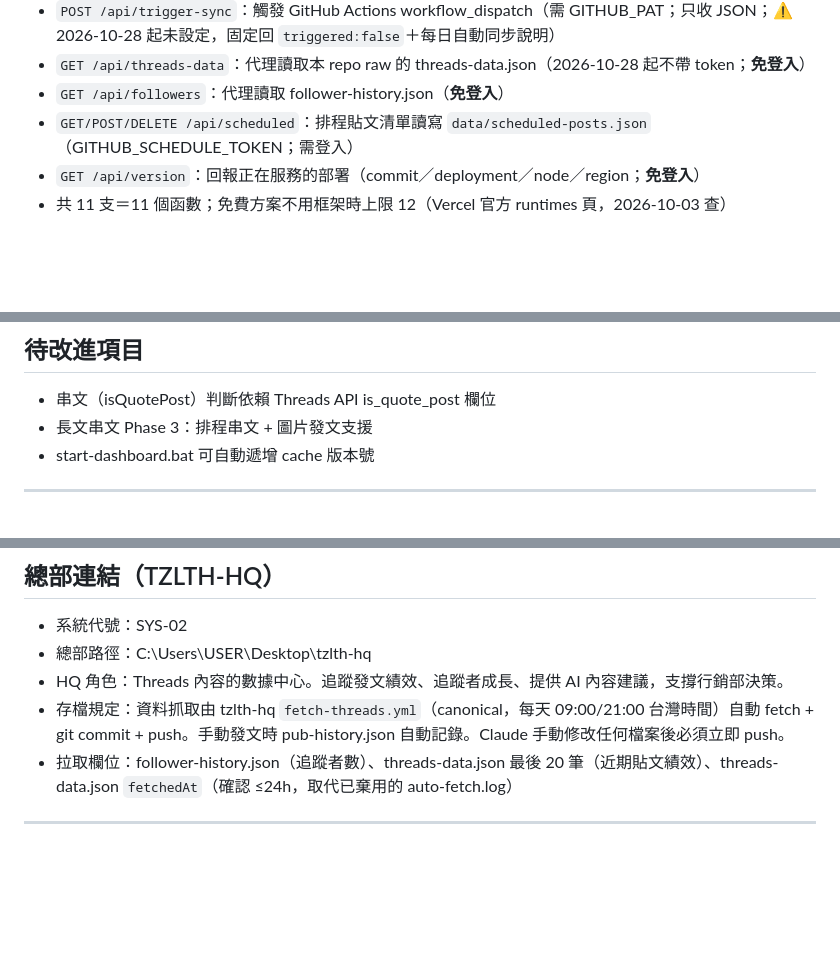
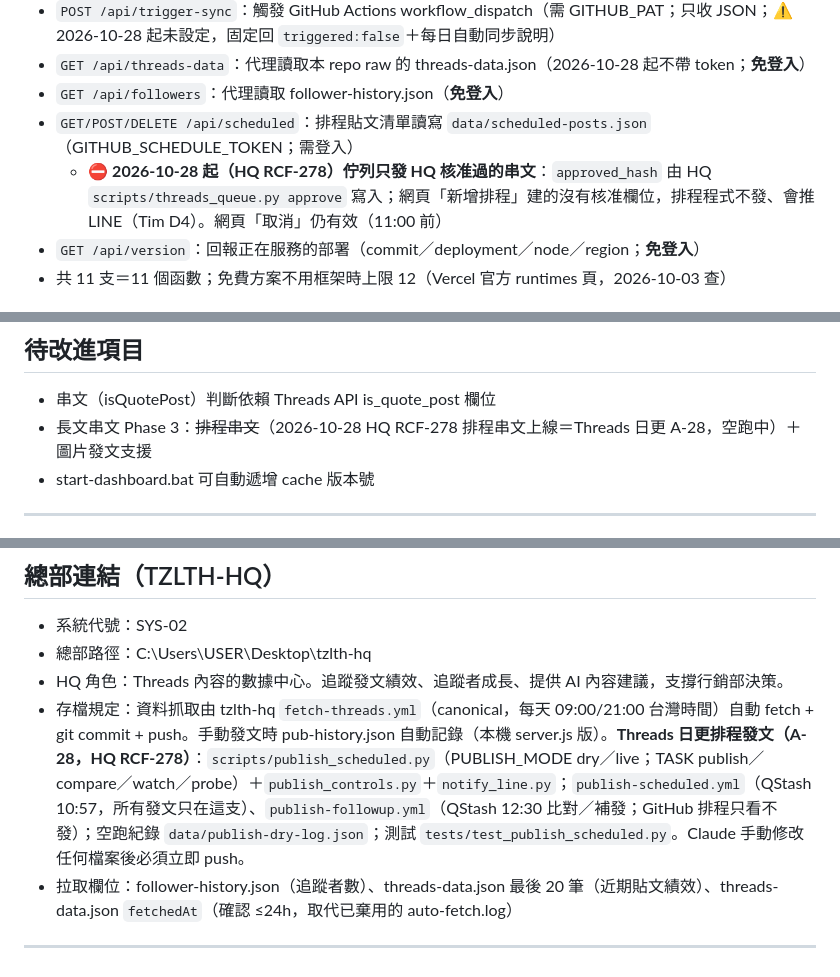
Before and after one commit to shoppy09/tzlth-threads-dashboard, a Markdown page: CLAUDE.md, 3 parts joined by grey strips. Drawn GitHub-style; blank space fills up the shorter version.

Commit message:
docs(DEV/SOC): 排程發文改版記錄（HQ RCF-278：佇列只發 HQ 核准串文、兩支 workflow、空跑中）
Co-Authored-By: Claude Opus 5.5 <noreply@anthropic.com>

```diff
--- a/CLAUDE.md
+++ b/CLAUDE.md
@@ -182,6 +182,7 @@ Phase 1 只做切割+預覽，實際發文（reply_to_id）在 Phase 2 實作。
 - `GET /api/threads-data`：代理讀取本 repo raw 的 threads-data.json（2026-10-28 起不帶 token；**免登入**）
 - `GET /api/followers`：代理讀取 follower-history.json（**免登入**）
 - `GET/POST/DELETE /api/scheduled`：排程貼文清單讀寫 `data/scheduled-posts.json`（GITHUB_SCHEDULE_TOKEN；需登入）
+  - ⛔ **2026-10-28 起（HQ RCF-278）佇列只發 HQ 核准過的串文**：`approved_hash` 由 HQ `scripts/threads_queue.py approve` 寫入；網頁「新增排程」建的沒有核准欄位，排程程式不發、會推 LINE（Tim D4）。網頁「取消」仍有效（11:00 前）
 - `GET /api/version`：回報正在服務的部署（commit／deployment／node／region；**免登入**）
 - 共 11 支＝11 個函數；免費方案不用框架時上限 12（Vercel 官方 runtimes 頁，2026-10-03 查）
 
@@ -214,7 +215,7 @@ Token 必須有 `threads_content_publish` scope，可用「測試發文權限」
 
 ## 待改進項目
 - 串文（isQuotePost）判斷依賴 Threads API is_quote_post 欄位
-- 長文串文 Phase 3：排程串文 + 圖片發文支援
+- 長文串文 Phase 3：~~排程串文~~（2026-10-28 HQ RCF-278 排程串文上線＝Threads 日更 A-28，空跑中）＋ 圖片發文支援
 - start-dashboard.bat 可自動遞增 cache 版本號
 
 ---
@@ -258,6 +260,6 @@ Token 必須有 `threads_content_publish` scope，可用「測試發文權限」
 - 系統代號：SYS-02
 - 總部路徑：C:\Users\USER\Desktop\tzlth-hq
 - HQ 角色：Threads 內容的數據中心。追蹤發文績效、追蹤者成長、提供 AI 內容建議，支撐行銷部決策。
-- 存檔規定：資料抓取由 tzlth-hq `fetch-threads.yml`（canonical，每天 09:00/21:00 台灣時間）自動 fetch + git commit + push。手動發文時 pub-history.json 自動記錄。Claude 手動修改任何檔案後必須立即 push。
+- 存檔規定：資料抓取由 tzlth-hq `fetch-threads.yml`（canonical，每天 09:00/21:00 台灣時間）自動 fetch + git commit + push。手動發文時 pub-history.json 自動記錄（本機 server.js 版）。**Threads 日更排程發文（A-28，HQ RCF-278）**：`scripts/publish_scheduled.py`（PUBLISH_MODE dry／live；TASK publish／compare／watch／probe）＋`publish_controls.py`＋`notify_line.py`；`publish-scheduled.yml`（QStash 10:57，所有發文只在這支）、`publish-followup.yml`（QStash 12:30 比對／補發；GitHub 排程只看不發）；空跑紀錄 `data/publish-dry-log.json`；測試 `tests/test_publish_scheduled.py`。Claude 手動修改任何檔案後必須立即 push。
 - 拉取欄位：follower-history.json（追蹤者數）、threads-data.json 最後 20 筆（近期貼文績效）、threads-data.json `fetchedAt`（確認 ≤24h，取代已棄用的 auto-fetch.log）
 ---
```
Also changed, not shown: other parts of CLAUDE.md (+1 -0 lines).
